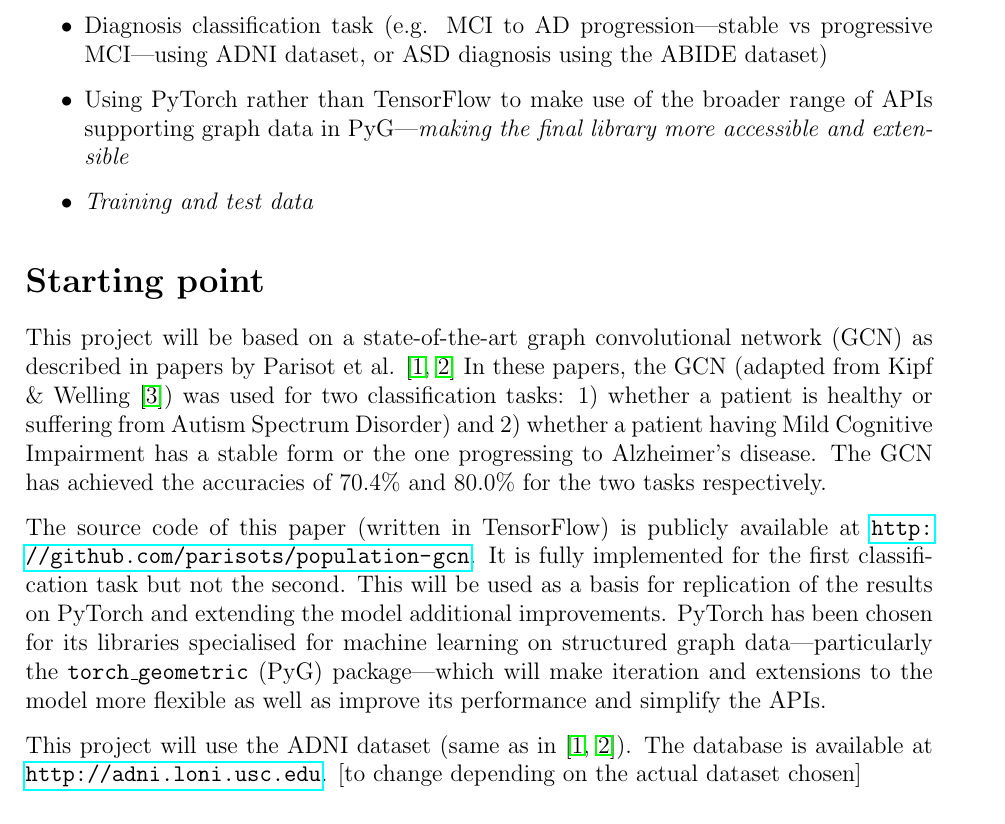
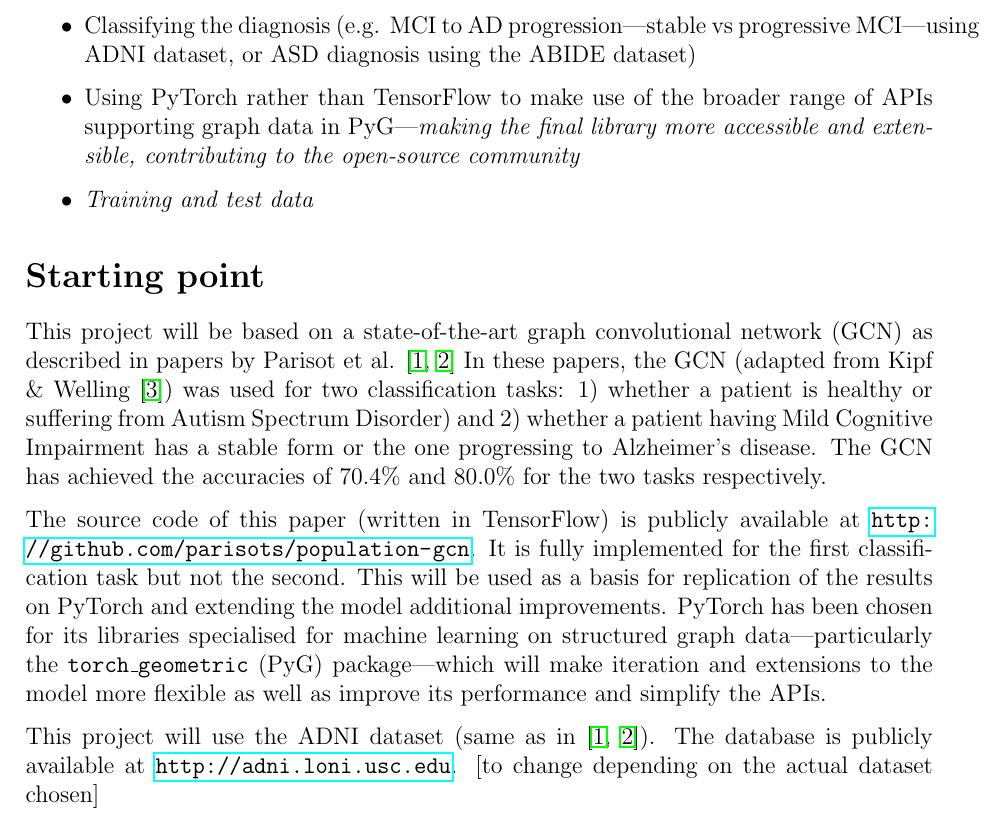
Before and after one commit to kamilest/cst-ii-dissertation, a LaTeX document (stankeviciute_project_proposal.tex): part of page 2 of 6, cut so that both start at the same text. Compiled offline with pdfLaTeX.

Commit message:
Add Tiago's comments.

```diff
--- a/stankeviciute_project_proposal.tex
+++ b/stankeviciute_project_proposal.tex
@@ -58,8 +65,9 @@ One reason why such graph representation is considered to be useful is that it m
 
 \begin{itemize}
   \item Applying GCN to patient populations
-  \item Diagnosis classification task (e.g. MCI to AD progression—stable vs progressive MCI—using ADNI dataset, or ASD diagnosis using the ABIDE dataset)
-  \item Using PyTorch rather than TensorFlow to make use of the broader range of APIs supporting graph data in PyG—\textit{making the final library more accessible and extensible}
+  % [Tiago] in order to be easier to read (more fluid) you probably want each word in the beginning of the list to follow the same structure (ie. you are using present continuous in all bullet points except here)
+  \item Classifying the diagnosis (e.g. MCI to AD progression—stable vs progressive MCI—using ADNI dataset, or ASD diagnosis using the ABIDE dataset)
+  \item Using PyTorch rather than TensorFlow to make use of the broader range of APIs supporting graph data in PyG—\textit{making the final library more accessible and extensible, contributing to the open-source community} % [Tiago]
   \item \textit{Training and test data}
 \end{itemize}
 
@@ -71,9 +79,13 @@ One reason why such graph representation is considered to be useful is that it m
 
 This project will be based on a state-of-the-art graph convolutional network (GCN) as described in papers by Parisot et al. \cite{parisot2017spectral, parisot2018disease} In these papers, the GCN (adapted from Kipf \& Welling \cite{kipf2017semi}) was used for two classification tasks: 1) whether a patient is  healthy or suffering from Autism Spectrum Disorder) and 2) whether a patient having Mild Cognitive Impairment has a stable form or the one progressing to Alzheimer's disease. The GCN has achieved the accuracies of 70.4\% and 80.0\% for the two tasks respectively.
 
-The source code of this paper (written in TensorFlow) is publicly available at \url{http://github.com/parisots/population-gcn}. It is fully implemented for the first classification task but not the second. This will be used as a basis for replication of the results on PyTorch and extending the model additional improvements. PyTorch has been chosen for its libraries specialised for machine learning on structured graph data—particularly the \texttt{torch\_geometric} (PyG) package—which will make iteration and extensions to the model more flexible as well as improve its performance and simplify the APIs.
+The source code of this paper (written in TensorFlow) is publicly available at
+% [Tiago] probably fine to remove this link for a project proposal
+% I think it still wouldn't hurt to keep it in a footnote
+\url{http://github.com/parisots/population-gcn}. It is fully implemented for the first classification task but not the second. This will be used as a basis for replication of the results on PyTorch and extending the model additional improvements. PyTorch has been chosen for its libraries specialised for machine learning on structured graph data—particularly the \texttt{torch\_geometric} (PyG) package—which will make iteration and extensions to the model more flexible as well as improve its performance and simplify the APIs.
 
-This project will use the ADNI dataset (same as in \cite{parisot2017spectral,parisot2018disease}). The database is available at \url{http://adni.loni.usc.edu}. [to change depending on the actual dataset chosen]
+This project will use the ADNI dataset (same as in \cite{parisot2017spectral,parisot2018disease}). The database is publicly available at \url{http://adni.loni.usc.edu}. % [Tiago] maybe remove link?
+[to change depending on the actual dataset chosen]
 
 \textbf{Relevant Computer Science Tripos courses:}
 \begin{itemize}
```
Also changed, not shown: stankeviciute_project_proposal.tex (24 more changed lines).
